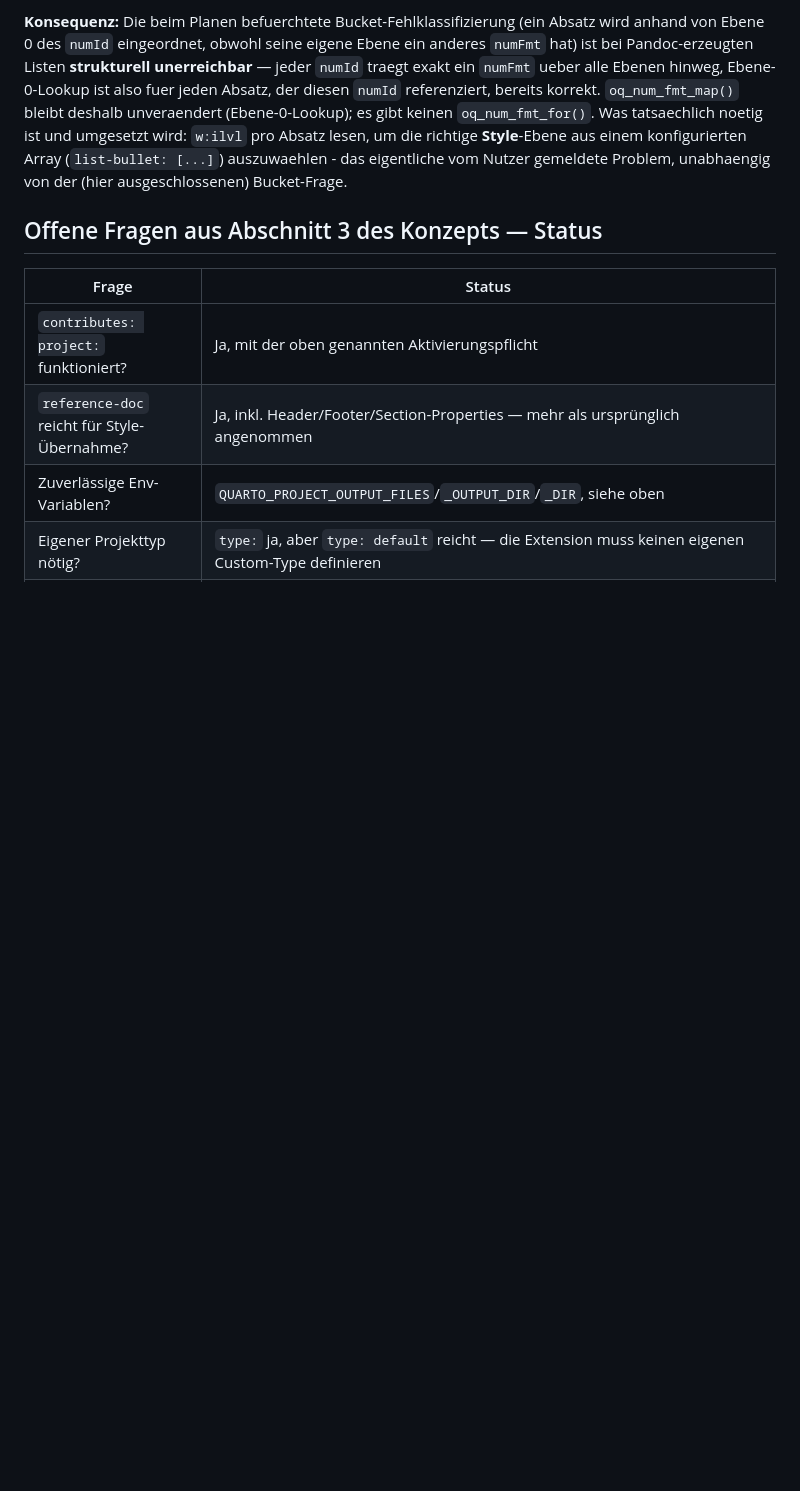
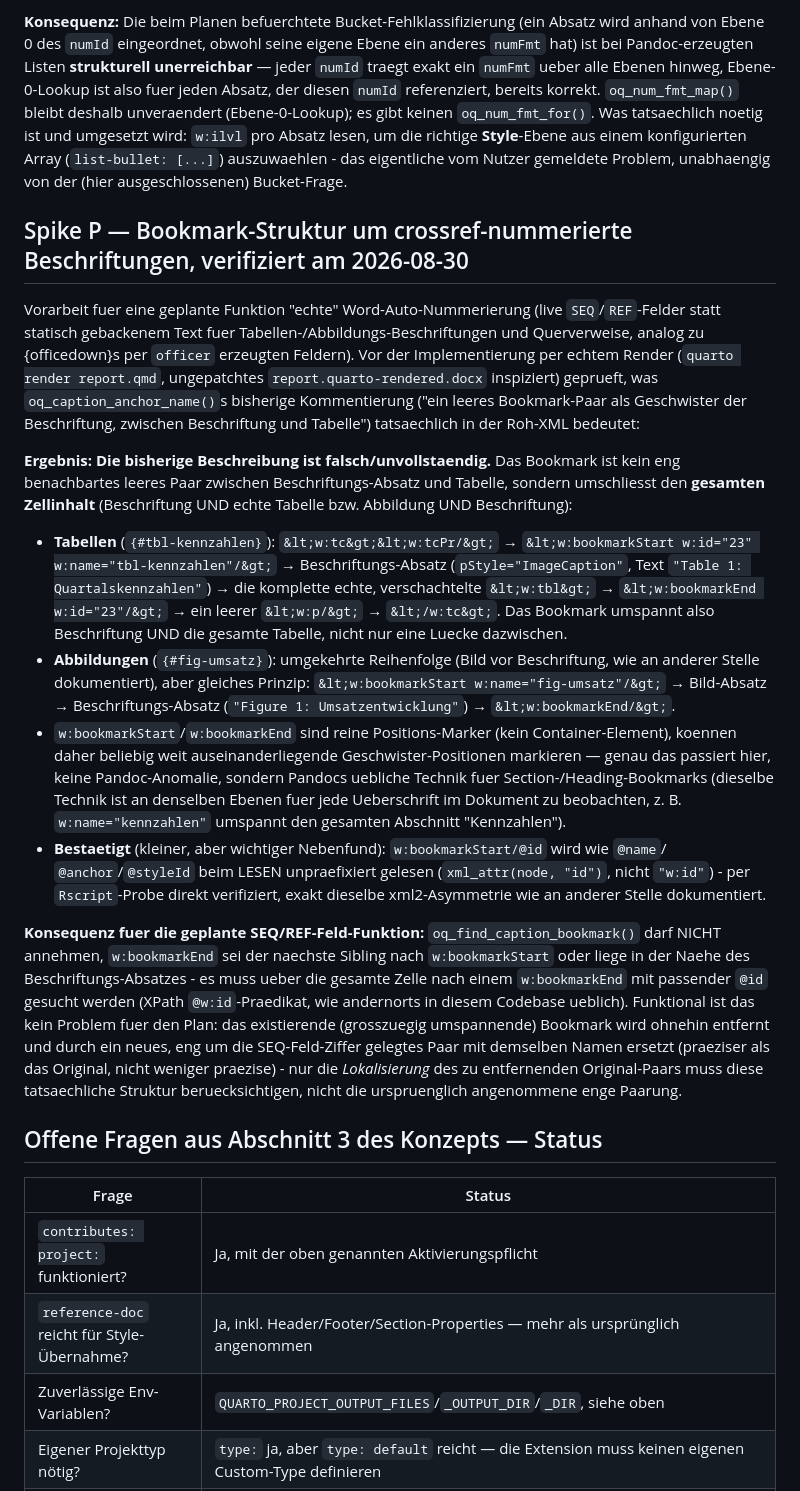
Before and after one commit to trekonom/officequarto, a Markdown page: dev/spike-notes.md, the part around the change. GitHub-like rendering; blank space fills up the shorter version.

Commit message:
Add Spike P: bookmark structure around crossref-numbered captions
Empirical prep for a planned true-auto-numbering (live SEQ/REF field)
feature (GH issue #6). Verified via real render that the existing
Pandoc bookmark around a crossref-ID'd caption is not a tight empty
pair between the caption and the real table/figure, as previously
assumed - it's a wide-spanning pair covering the entire wrapper cell
(caption+table, or image+caption). Corrects the bookmark-lookup design
in the feature's implementation plan; doesn't change the overall
approach, since the plan already replaces the bookmark rather than
relying on its original shape.

Co-Authored-By: Claude Sonnet 5 <noreply@anthropic.com>
Claude-Session: https://claude.ai/code/session_015VyDNCEK4aFkdNKR7bE9a2

```diff
--- a/dev/spike-notes.md
+++ b/dev/spike-notes.md
@@ -504,6 +504,47 @@ die richtige **Style**-Ebene aus einem konfigurierten Array (`list-bullet: [...]
 das eigentliche vom Nutzer gemeldete Problem, unabhaengig von der (hier ausgeschlossenen)
 Bucket-Frage.
 
+## Spike P — Bookmark-Struktur um crossref-nummerierte Beschriftungen, verifiziert am 2026-08-30
+
+Vorarbeit fuer eine geplante Funktion "echte" Word-Auto-Nummerierung (live `SEQ`/`REF`-Felder statt
+statisch gebackenem Text fuer Tabellen-/Abbildungs-Beschriftungen und Querverweise, analog zu
+{officedown}s per `officer` erzeugten Feldern). Vor der Implementierung per echtem Render (`quarto
+render report.qmd`, ungepatchtes `report.quarto-rendered.docx` inspiziert) geprueft, was
+`oq_caption_anchor_name()`s bisherige Kommentierung ("ein leeres Bookmark-Paar als Geschwister der
+Beschriftung, zwischen Beschriftung und Tabelle") tatsaechlich in der Roh-XML bedeutet:
+
+**Ergebnis: Die bisherige Beschreibung ist falsch/unvollstaendig.** Das Bookmark ist kein
+eng benachbartes leeres Paar zwischen Beschriftungs-Absatz und Tabelle, sondern umschliesst den
+**gesamten Zellinhalt** (Beschriftung UND echte Tabelle bzw. Abbildung UND Beschriftung):
+
+- **Tabellen** (`{#tbl-kennzahlen}`): `&lt;w:tc&gt;&lt;w:tcPr/&gt;` → `&lt;w:bookmarkStart w:id="23"
+  w:name="tbl-kennzahlen"/&gt;` → Beschriftungs-Absatz (`pStyle="ImageCaption"`, Text `"Table 1:
+  Quartalskennzahlen"`) → die komplette echte, verschachtelte `&lt;w:tbl&gt;` → `&lt;w:bookmarkEnd
+  w:id="23"/&gt;` → ein leerer `&lt;w:p/&gt;` → `&lt;/w:tc&gt;`. Das Bookmark umspannt also
+  Beschriftung UND die gesamte Tabelle, nicht nur eine Luecke dazwischen.
+- **Abbildungen** (`{#fig-umsatz}`): umgekehrte Reihenfolge (Bild vor Beschriftung, wie an anderer
+  Stelle dokumentiert), aber gleiches Prinzip: `&lt;w:bookmarkStart w:name="fig-umsatz"/&gt;` →
+  Bild-Absatz → Beschriftungs-Absatz (`"Figure 1: Umsatzentwicklung"`) → `&lt;w:bookmarkEnd/&gt;`.
+- `w:bookmarkStart`/`w:bookmarkEnd` sind reine Positions-Marker (kein Container-Element), koennen
+  daher beliebig weit auseinanderliegende Geschwister-Positionen markieren — genau das passiert
+  hier, keine Pandoc-Anomalie, sondern Pandocs uebliche Technik fuer Section-/Heading-Bookmarks
+  (dieselbe Technik ist an denselben Ebenen fuer jede Ueberschrift im Dokument zu beobachten, z. B.
+  `w:name="kennzahlen"` umspannt den gesamten Abschnitt "Kennzahlen").
+- **Bestaetigt** (kleiner, aber wichtiger Nebenfund): `w:bookmarkStart/@id` wird wie `@name`/
+  `@anchor`/`@styleId` beim LESEN unpraefixiert gelesen (`xml_attr(node, "id")`, nicht `"w:id"`) -
+  per `Rscript`-Probe direkt verifiziert, exakt dieselbe xml2-Asymmetrie wie an anderer Stelle
+  dokumentiert.
+
+**Konsequenz fuer die geplante SEQ/REF-Feld-Funktion:** `oq_find_caption_bookmark()` darf NICHT
+annehmen, `w:bookmarkEnd` sei der naechste Sibling nach `w:bookmarkStart` oder liege in der Naehe
+des Beschriftungs-Absatzes - es muss ueber die gesamte Zelle nach einem `w:bookmarkEnd` mit
+passender `@id` gesucht werden (XPath `@w:id`-Praedikat, wie andernorts in diesem Codebase ueblich).
+Funktional ist das kein Problem fuer den Plan: das existierende (grosszuegig umspannende) Bookmark
+wird ohnehin entfernt und durch ein neues, eng um die SEQ-Feld-Ziffer gelegtes Paar mit demselben
+Namen ersetzt (praeziser als das Original, nicht weniger praezise) - nur die *Lokalisierung* des
+zu entfernenden Original-Paars muss diese tatsaechliche Struktur beruecksichtigen, nicht die
+urspruenglich angenommene enge Paarung.
+
 ## Offene Fragen aus Abschnitt 3 des Konzepts — Status
 
 | Frage | Status |
```
